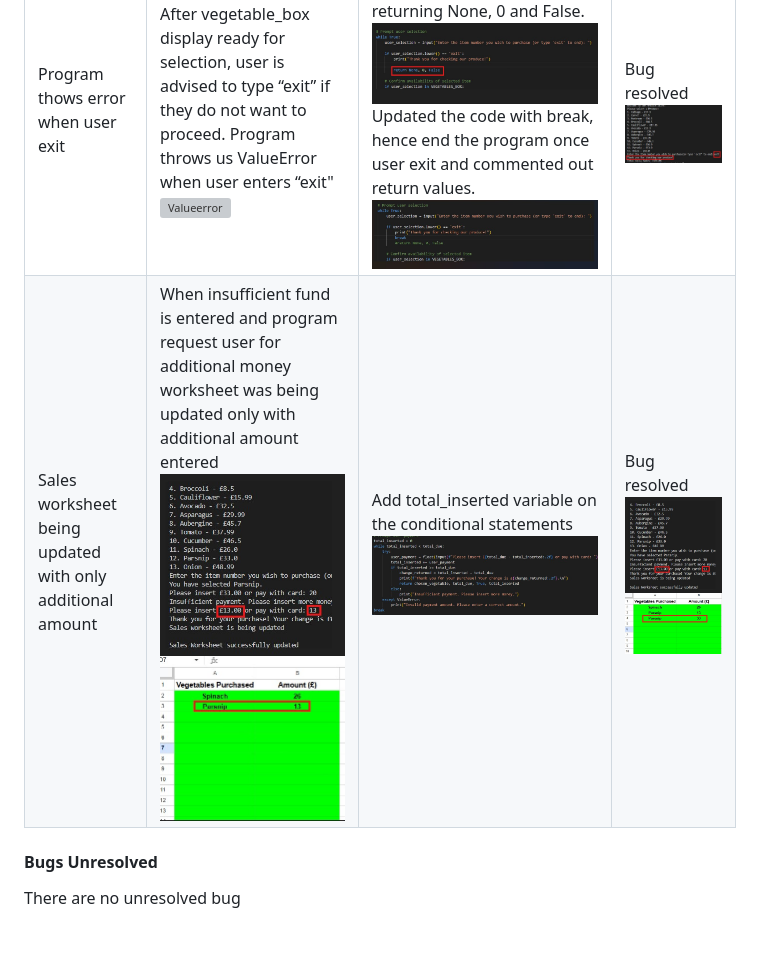
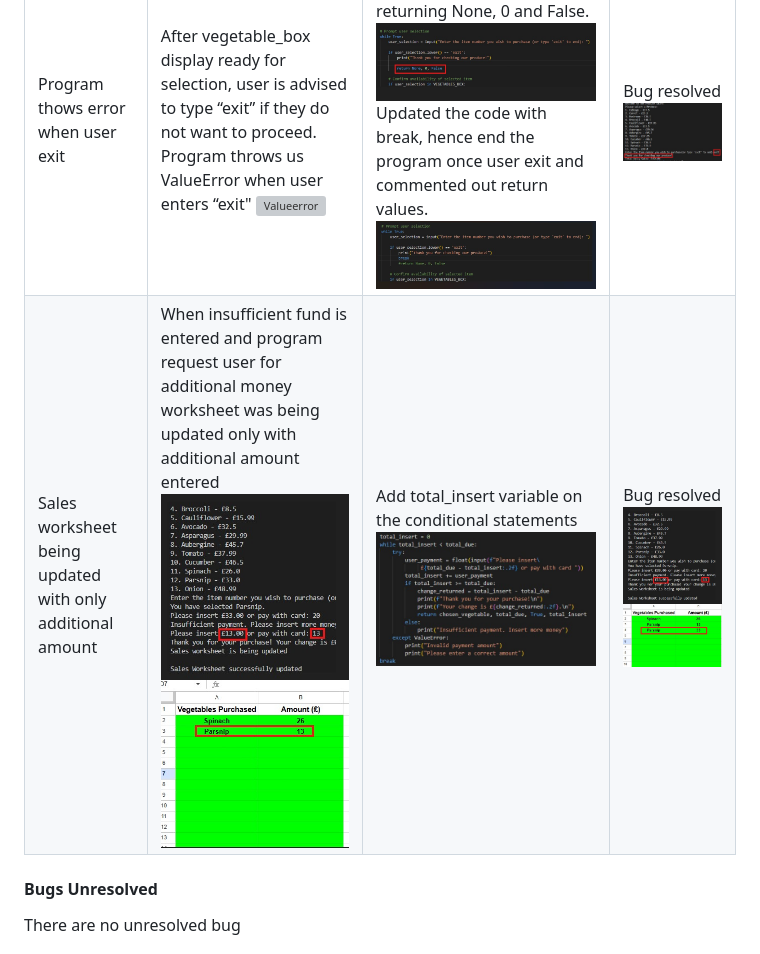
Before and after one commit to Cutbert1/vegetable-farm, a Markdown page: README.md, the part around the change. Rendered like a GitHub page; pictures changed too: assets/readme-images/insert.jpg; grey boxes are pictures that could not be loaded.

```diff
--- a/README.md
+++ b/README.md
@@ -91,7 +91,7 @@ Manually tested this project by passing the code through a [PEP8 Python Linter](
 |Bug|   Description |Solution Applied|Result|
 |:------------|:----------------|:-------------|:------------|
 |Program thows error when user exit|After vegetable_box display ready for selection, user is advised to type “exit” if they do not want to proceed. Program throws us ValueError when user enters “exit" ![Valueerror](./assets/readme-images/valueerror.jpg)|On the while True, if statement for “exit” was returning None, 0 and False. ![Return](./assets/readme-images/return.jpg) Updated the code with break, hence end the program once user exit and commented out return values. ![Break](./assets/readme-images/break.jpg)|Bug resolved ![exit](./assets/readme-images/exit.jpg)|
-|Sales worksheet being updated with only additional amount|When insufficient fund is entered and program request user for additional money worksheet was being updated only  with additional amount entered ![Additional](./assets/readme-images/additional.jpg) ![Additionalws](./assets/readme-images/additionalws.jpg)|Add total_inserted variable on the conditional statements ![Insert](./assets/readme-images/insert.jpg)|Bug resolved ![Additional](./assets/readme-images/additional.jpg) ![Additionalwss](./assets/readme-images/additionalwss.jpg)|
+|Sales worksheet being updated with only additional amount|When insufficient fund is entered and program request user for additional money worksheet was being updated only  with additional amount entered ![Additional](./assets/readme-images/additional.jpg) ![Additionalws](./assets/readme-images/additionalws.jpg)|Add total_insert variable on the conditional statements ![Insert](./assets/readme-images/insert.jpg)|Bug resolved ![Additional](./assets/readme-images/additional.jpg) ![Additionalwss](./assets/readme-images/additionalwss.jpg)|
 
 #### Bugs Unresolved
 There are no unresolved bug
```
Also changed, not shown: 1 other file.
